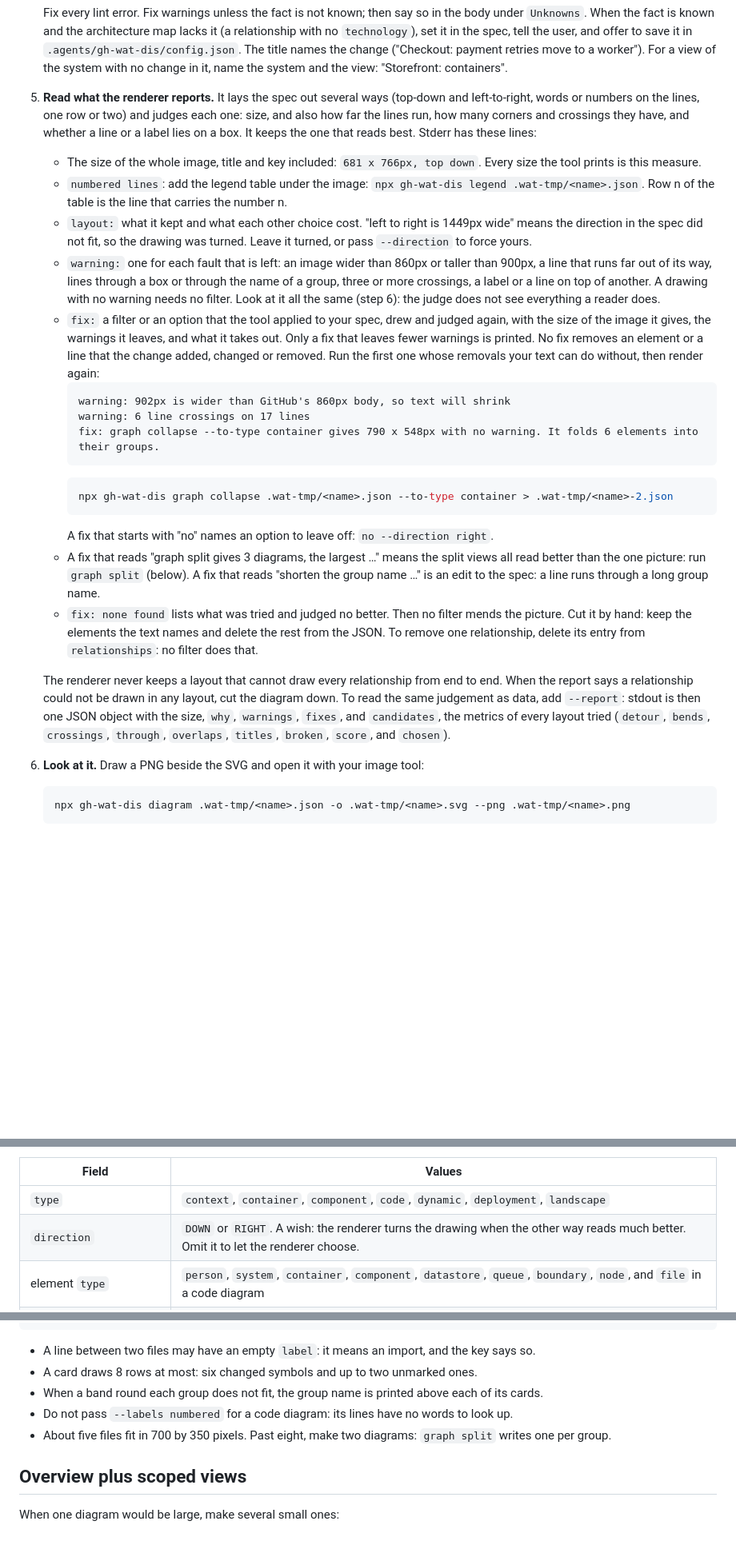
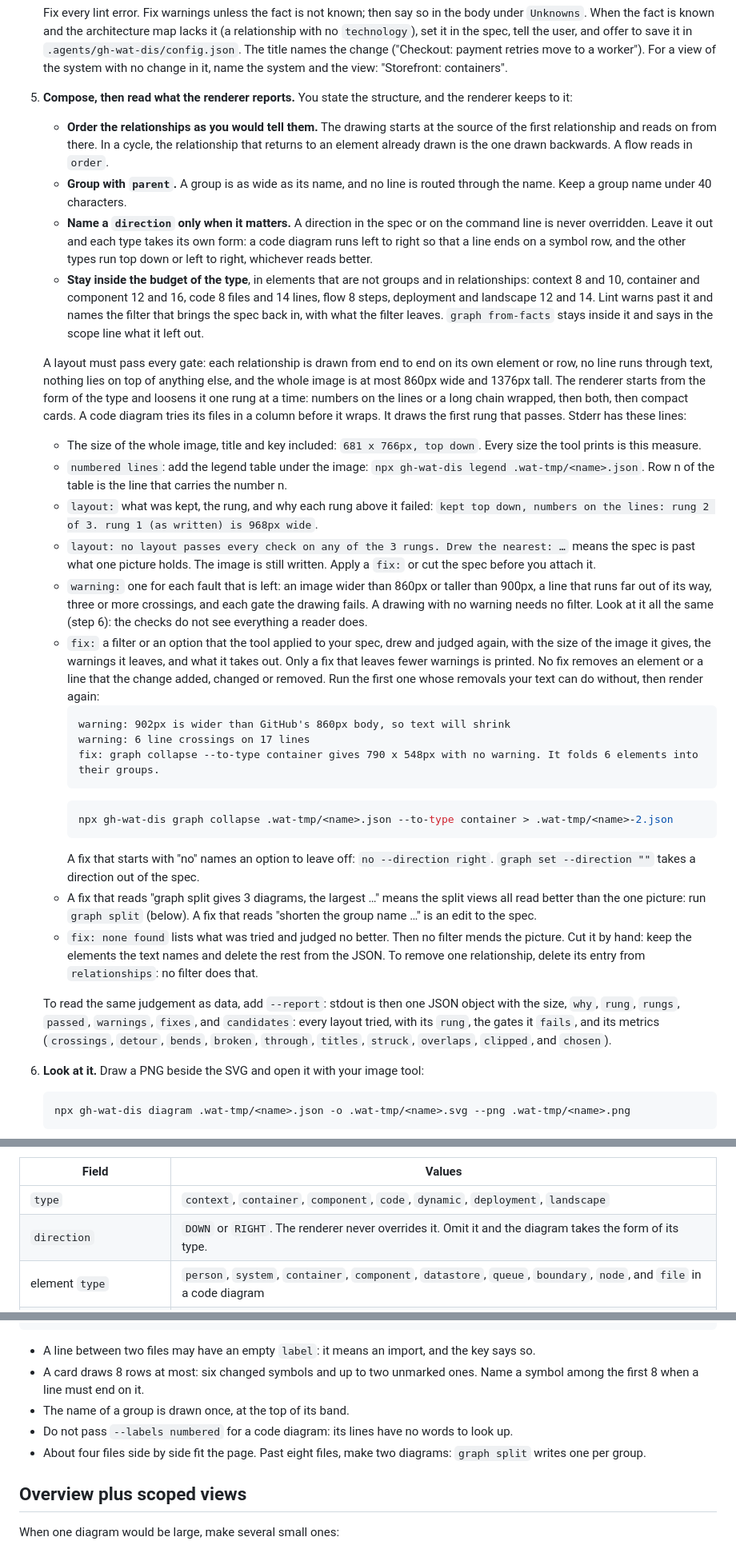
Before and after one commit to thejustinwalsh/gh-wat-dis, a Markdown page: skills/wat-diagram/SKILL.md, 3 parts joined by grey strips. Shown at 80% size. Rendered like a GitHub page; blank space fills up the shorter version.

Commit message:
wat-diagram skill: compose by order, groups and budget, and read the rung in the layout line
The skill described a renderer that tried layouts and turned a drawing when
the other way read better. It now says what to state in a spec and what the
renderer keeps to: the order of the relationships is the reading order, a
named direction is never overridden, each type has a budget, and the layout
line names the rung that passed and why the ones above it did not.

````diff
--- a/skills/wat-diagram/SKILL.md
+++ b/skills/wat-diagram/SKILL.md
@@ -43,11 +43,18 @@ A diagram earns its place when it shows structure that a sentence cannot. Small
    ```
    Fix every lint error. Fix warnings unless the fact is not known; then say so in the body under `Unknowns`. When the fact is known and the architecture map lacks it (a relationship with no `technology`), set it in the spec, tell the user, and offer to save it in `.agents/gh-wat-dis/config.json`.
    The title names the change ("Checkout: payment retries move to a worker"). For a view of the system with no change in it, name the system and the view: "Storefront: containers".
-5. **Read what the renderer reports.** It lays the spec out several ways (top-down and left-to-right, words or numbers on the lines, one row or two) and judges each one: size, and also how far the lines run, how many corners and crossings they have, and whether a line or a label lies on a box. It keeps the one that reads best. Stderr has these lines:
+5. **Compose, then read what the renderer reports.** You state the structure, and the renderer keeps to it:
+   - **Order the relationships as you would tell them.** The drawing starts at the source of the first relationship and reads on from there. In a cycle, the relationship that returns to an element already drawn is the one drawn backwards. A flow reads in `order`.
+   - **Group with `parent`.** A group is as wide as its name, and no line is routed through the name. Keep a group name under 40 characters.
+   - **Name a `direction` only when it matters.** A direction in the spec or on the command line is never overridden. Leave it out and each type takes its own form: a code diagram runs left to right so that a line ends on a symbol row, and the other types run top down or left to right, whichever reads better.
+   - **Stay inside the budget of the type**, in elements that are not groups and in relationships: context 8 and 10, container and component 12 and 16, code 8 files and 14 lines, flow 8 steps, deployment and landscape 12 and 14. Lint warns past it and names the filter that brings the spec back in, with what the filter leaves. `graph from-facts` stays inside it and says in the scope line what it left out.
+
+   A layout must pass every gate: each relationship is drawn from end to end on its own element or row, no line runs through text, nothing lies on top of anything else, and the whole image is at most 860px wide and 1376px tall. The renderer starts from the form of the type and loosens it one rung at a time: numbers on the lines or a long chain wrapped, then both, then compact cards. A code diagram tries its files in a column before it wraps. It draws the first rung that passes. Stderr has these lines:
    - The size of the whole image, title and key included: `681 x 766px, top down`. Every size the tool prints is this measure.
    - `numbered lines`: add the legend table under the image: `npx gh-wat-dis legend .wat-tmp/<name>.json`. Row n of the table is the line that carries the number n.
-   - `layout:` what it kept and what each other choice cost. "left to right is 1449px wide" means the direction in the spec did not fit, so the drawing was turned. Leave it turned, or pass `--direction` to force yours.
-   - `warning:` one for each fault that is left: an image wider than 860px or taller than 900px, a line that runs far out of its way, lines through a box or through the name of a group, three or more crossings, a label or a line on top of another. A drawing with no warning needs no filter. Look at it all the same (step 6): the judge does not see everything a reader does.
+   - `layout:` what was kept, the rung, and why each rung above it failed: `kept top down, numbers on the lines: rung 2 of 3. rung 1 (as written) is 968px wide`.
+   - `layout: no layout passes every check on any of the 3 rungs. Drew the nearest: …` means the spec is past what one picture holds. The image is still written. Apply a `fix:` or cut the spec before you attach it.
+   - `warning:` one for each fault that is left: an image wider than 860px or taller than 900px, a line that runs far out of its way, three or more crossings, and each gate the drawing fails. A drawing with no warning needs no filter. Look at it all the same (step 6): the checks do not see everything a reader does.
    - `fix:` a filter or an option that the tool applied to your spec, drew and judged again, with the size of the image it gives, the warnings it leaves, and what it takes out. Only a fix that leaves fewer warnings is printed. No fix removes an element or a line that the change added, changed or removed. Run the first one whose removals your text can do without, then render again:
      ```text
      warning: 902px is wider than GitHub's 860px body, so text will shrink
@@ -57,12 +64,11 @@ A diagram earns its place when it shows structure that a sentence cannot. Small
      ```bash
      npx gh-wat-dis graph collapse .wat-tmp/<name>.json --to-type container > .wat-tmp/<name>-2.json
      ```
-     A fix that starts with "no" names an option to leave off: `no --direction right`.
-   - A fix that reads "graph split gives 3 diagrams, the largest …" means the split views all read better than the one picture: run `graph split` (below). A fix that reads "shorten the group name …" is an edit to the spec: a line runs through a long group name.
+     A fix that starts with "no" names an option to leave off: `no --direction right`. `graph set --direction ""` takes a direction out of the spec.
+   - A fix that reads "graph split gives 3 diagrams, the largest …" means the split views all read better than the one picture: run `graph split` (below). A fix that reads "shorten the group name …" is an edit to the spec.
    - `fix: none found` lists what was tried and judged no better. Then no filter mends the picture. Cut it by hand: keep the elements the text names and delete the rest from the JSON. To remove one relationship, delete its entry from `relationships`: no filter does that.
 
-   The renderer never keeps a layout that cannot draw every relationship from end to end. When the report says a relationship could not be drawn in any layout, cut the diagram down.
-   To read the same judgement as data, add `--report`: stdout is then one JSON object with the size, `why`, `warnings`, `fixes`, and `candidates`, the metrics of every layout tried (`detour`, `bends`, `crossings`, `through`, `overlaps`, `titles`, `broken`, `score`, and `chosen`).
+   To read the same judgement as data, add `--report`: stdout is then one JSON object with the size, `why`, `rung`, `rungs`, `passed`, `warnings`, `fixes`, and `candidates`: every layout tried, with its `rung`, the gates it `fails`, and its metrics (`crossings`, `detour`, `bends`, `broken`, `through`, `titles`, `struck`, `overlaps`, `clipped`, and `chosen`).
 6. **Look at it.** Draw a PNG beside the SVG and open it with your image tool:
    ```bash
    npx gh-wat-dis diagram .wat-tmp/<name>.json -o .wat-tmp/<name>.svg --png .wat-tmp/<name>.png
@@ -112,7 +118,7 @@ A diagram earns its place when it shows structure that a sentence cannot. Small
 | Field | Values |
 |---|---|
 | `type` | `context`, `container`, `component`, `code`, `dynamic`, `deployment`, `landscape` |
-| `direction` | `DOWN` or `RIGHT`. A wish: the renderer turns the drawing when the other way reads much better. Omit it to let the renderer choose. |
+| `direction` | `DOWN` or `RIGHT`. The renderer never overrides it. Omit it and the diagram takes the form of its type. |
 | element `type` | `person`, `system`, `container`, `component`, `datastore`, `queue`, `boundary`, `node`, and `file` in a code diagram |
 | `kind` | Free text that replaces the type label: `Web Worker`, `WASM module`, `Thread`, `npm package`, `Rust crate`, `Shared memory` |
 | `parent` | id of a `boundary`, `node`, `system`, `container` or `component`: nests the element inside it. The key calls these "Group" when one is not a boundary. A person, a store, a queue or a file holds nothing. |
@@ -210,10 +217,10 @@ Then open the JSON and fix what the facts cannot know. Set the `title` to name t
 ```
 
 - A line between two files may have an empty `label`: it means an import, and the key says so.
-- A card draws 8 rows at most: six changed symbols and up to two unmarked ones.
-- When a band round each group does not fit, the group name is printed above each of its cards.
+- A card draws 8 rows at most: six changed symbols and up to two unmarked ones. Name a symbol among the first 8 when a line must end on it.
+- The name of a group is drawn once, at the top of its band.
 - Do not pass `--labels numbered` for a code diagram: its lines have no words to look up.
-- About five files fit in 700 by 350 pixels. Past eight, make two diagrams: `graph split` writes one per group.
+- About four files side by side fit the page. Past eight files, make two diagrams: `graph split` writes one per group.
 
 ## Overview plus scoped views
 
````
Also changed, not shown: other parts of skills/wat-diagram/SKILL.md (+6 -4 lines).
